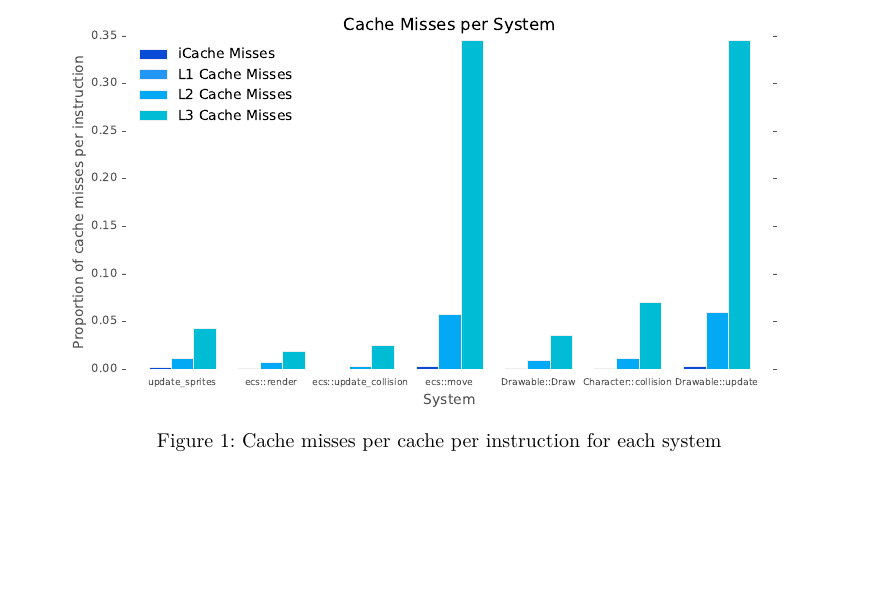
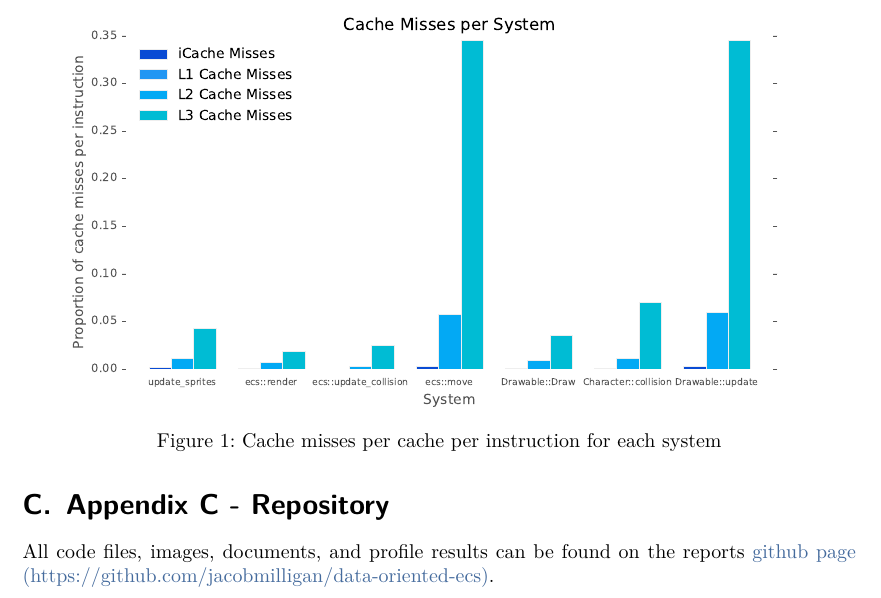
Before and after one commit to jacobmilligan/data-oriented-ecs, a LaTeX document (docs/dod_in_oop.tex): part of page 24 of 24, cut so that both start at the same text, the shorter picture padded with empty space. Compiled offline with XeLaTeX.

Commit message:
Add github link to docs

```diff
--- a/docs/dod_in_oop.tex
+++ b/docs/dod_in_oop.tex
@@ -512,4 +512,9 @@ Ultimately the combination between a well thought out, restrained OOP design, an
 \end{figure}
 % section appendix_b_results (end)
 
+\section{Appendix C - Repository} % (fold)
+\label{sec:appendix_c_repository}
+All code files, images, documents, and profile results can be found on the reports \href{https://github.com/jacobmilligan/data-oriented-ecs}{github page (https://github.com/jacobmilligan/data-oriented-ecs)}.
+% section appendix_c_repository (end)
+
 \end{document}
```
Also changed, not shown: docs/ecs_dod_oop.pdf, 1 other file.
